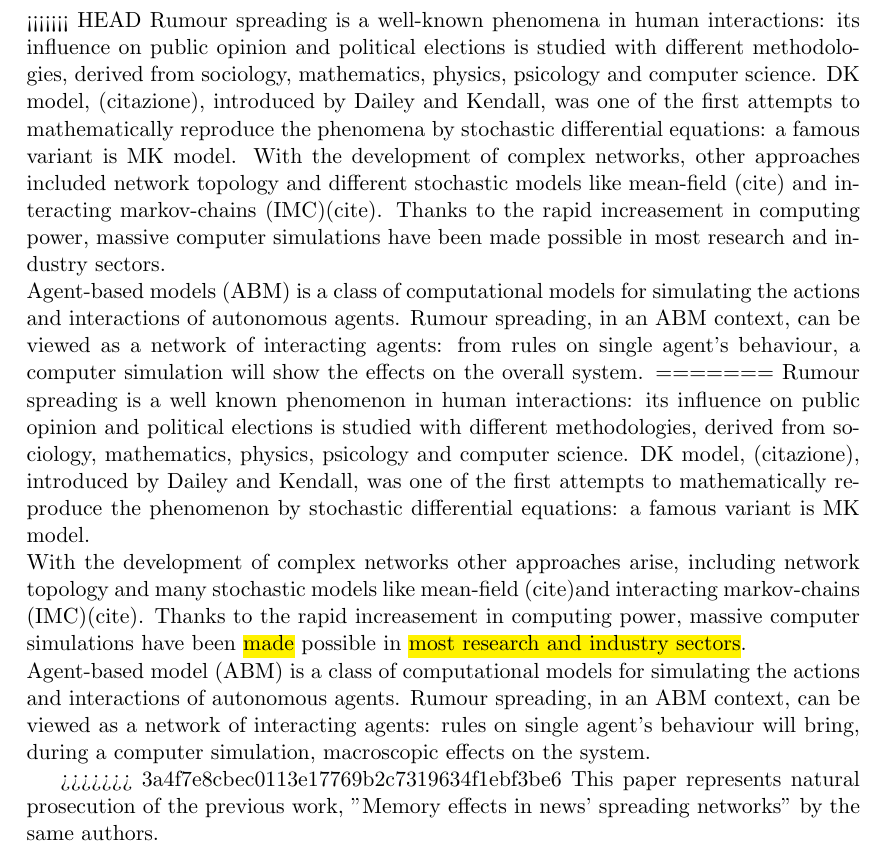
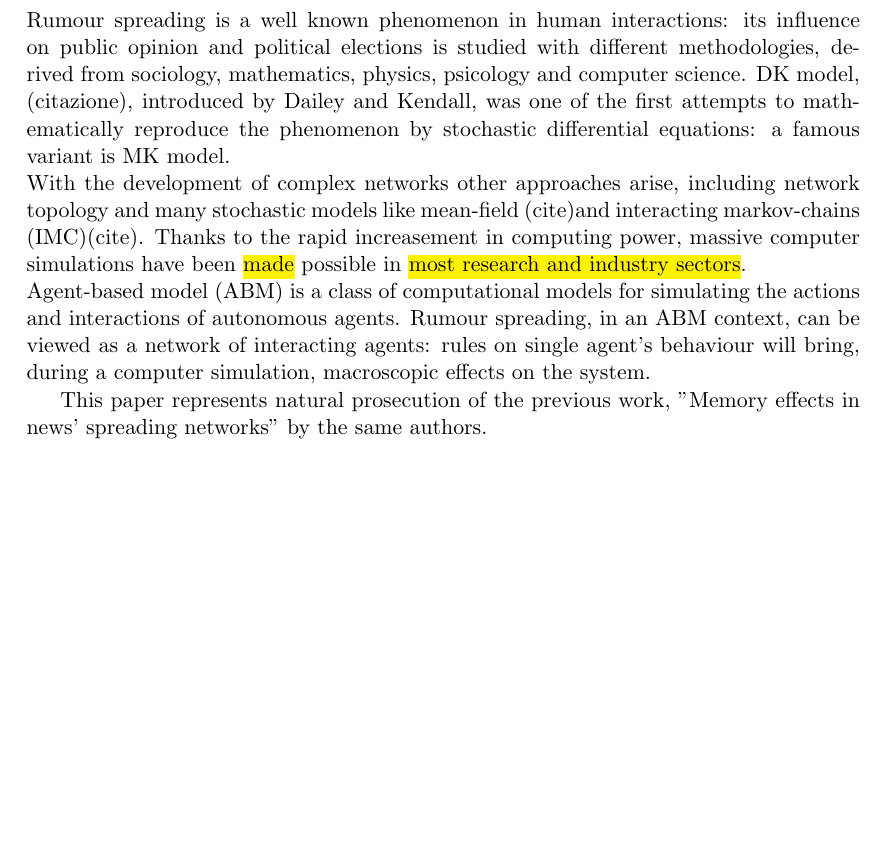
Before and after one commit to BFSteam/memory, a LaTeX paper (tex/Maggiora/data_analysis.tex, which reads tex/Maggiora/intro.tex): part of page 4 of 13 before the commit and part of page 4 of 12 after it, cut at the place of the change, the shorter picture padded with empty space. Compiled offline with pdfLaTeX.

Commit message:
fixed BAD MERGE

```diff
--- a/tex/Maggiora/intro.tex
+++ b/tex/Maggiora/intro.tex
@@ -1,13 +1,4 @@
 \section{Introduction}
-<<<<<<< HEAD
-Rumour spreading is a well-known phenomena in human interactions: its influence on public opinion and political elections is studied with different methodologies, derived from sociology, mathematics, physics, psicology and computer science.
-DK model, (citazione), introduced by Dailey and Kendall, was one of the first attempts to mathematically reproduce the phenomena by stochastic differential equations: a famous variant is MK model.
-With the development of complex networks, other approaches included network topology
-and different stochastic models like mean-field (cite) and interacting markov-chains (IMC)(cite).
-Thanks to the rapid increasement in computing power, massive computer simulations have been made possible in most research and industry sectors.\\
-Agent-based models (ABM) is a class of computational models for simulating the actions and interactions of autonomous agents.
-Rumour spreading, in an ABM context, can be viewed as a network of interacting agents: from rules on single agent's behaviour,  a computer simulation will show the effects on the overall system.
-=======
 Rumour spreading is a well known phenomenon in human interactions:
 its influence on public opinion and political elections is studied
 with different methodologies, derived from sociology, mathematics,
@@ -28,9 +19,6 @@ of interacting agents: rules on single agent's behaviour
 will bring, during a computer simulation, macroscopic
 effects on the system.
 
-
-
->>>>>>> 3a4f7e8cbec0113e17769b2c7319634f1ebf3be6
 This paper represents natural prosecution of the previous work,
 ''Memory effects in news' spreading networks'' by the same authors.\\
 While the former described network's structure and agents' actions, this one clarifies the role of agents' memory length in network topology and news' distribution.
```
